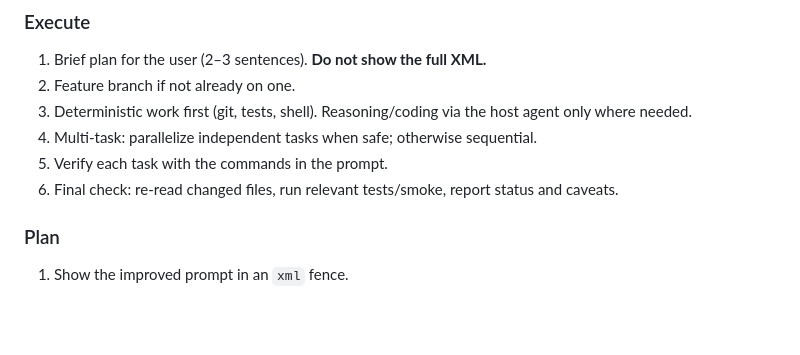
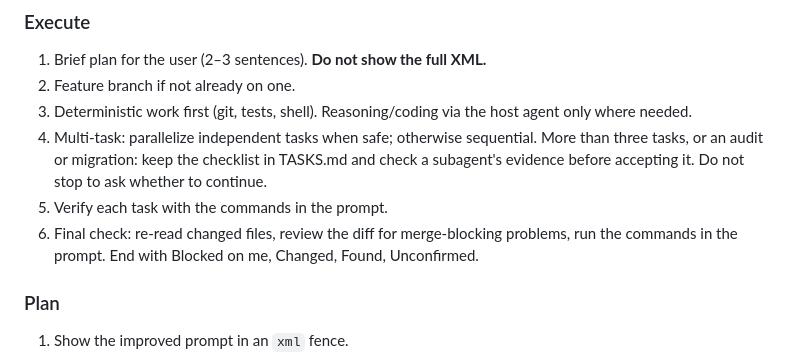
Before and after one commit to owenob1/prompt-improver, a Markdown page: skills/prompt-improver/SKILL.md, the part around the change. Rendered like a GitHub page; blank space fills up the shorter version.

Commit message:
XML: done line, keep-going stops, no think-hard for Opus 5.5

```diff
--- a/skills/prompt-improver/SKILL.md
+++ b/skills/prompt-improver/SKILL.md
@@ -156,9 +156,9 @@ printf '%s\n' "$IMPROVED" | bash <skill-root>/scripts/validate-prompt.sh
 1. Brief plan for the user (2–3 sentences). **Do not show the full XML.**
 2. Feature branch if not already on one.
 3. Deterministic work first (git, tests, shell). Reasoning/coding via the host agent only where needed.
-4. Multi-task: parallelize independent tasks when safe; otherwise sequential.
+4. Multi-task: parallelize independent tasks when safe; otherwise sequential. More than three tasks, or an audit or migration: keep the checklist in TASKS.md and check a subagent's evidence before accepting it. Do not stop to ask whether to continue.
 5. Verify each task with the commands in the prompt.
-6. Final check: re-read changed files, run relevant tests/smoke, report status and caveats.
+6. Final check: re-read changed files, review the diff for merge-blocking problems, run the commands in the prompt. End with Blocked on me, Changed, Found, Unconfirmed.
 
 ### Plan
 
```
